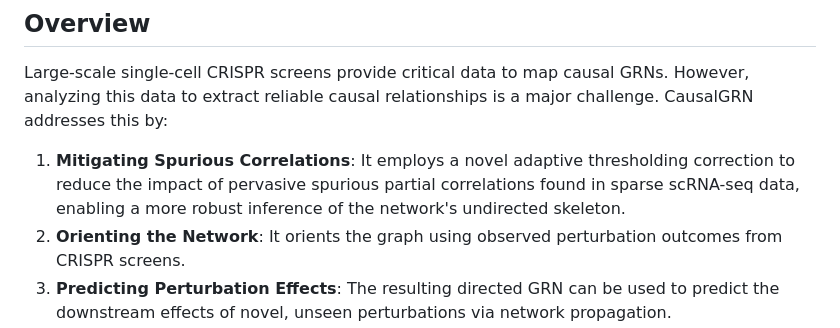
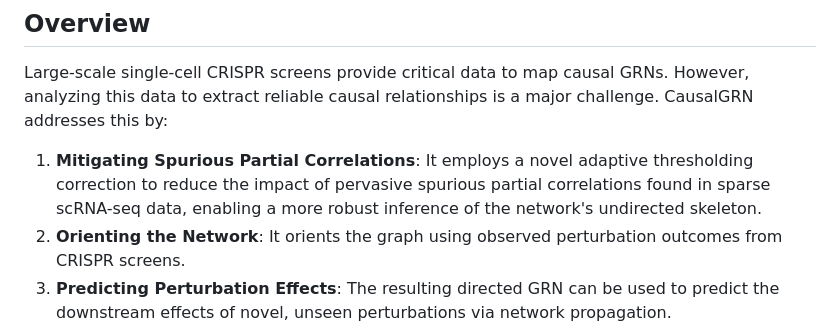
Before and after one commit to yub-hutch/CausalGRN, a Markdown page: README.md, the part around the change printed below. Drawn GitHub-style.

Commit message:
Update README
Updated README to correct terminology from 'Spurious Correlations' to 'Spurious Partial Correlations'.

```diff
--- a/README.md
+++ b/README.md
@@ -14,7 +13,7 @@
 
 Large-scale single-cell CRISPR screens provide critical data to map causal GRNs. However, analyzing this data to extract reliable causal relationships is a major challenge. CausalGRN addresses this by:
 
-1.  **Mitigating Spurious Correlations**: It employs a novel adaptive thresholding correction to reduce the impact of pervasive spurious partial correlations found in sparse scRNA-seq data, enabling a more robust inference of the network's undirected skeleton.
+1.  **Mitigating Spurious Partial Correlations**: It employs a novel adaptive thresholding correction to reduce the impact of pervasive spurious partial correlations found in sparse scRNA-seq data, enabling a more robust inference of the network's undirected skeleton.
 2.  **Orienting the Network**: It orients the graph using observed perturbation outcomes from CRISPR screens.
 3.  **Predicting Perturbation Effects**: The resulting directed GRN can be used to predict the downstream effects of novel, unseen perturbations via network propagation.
 
```
Also changed, not shown: other parts of README.md (+0 -1 lines).
